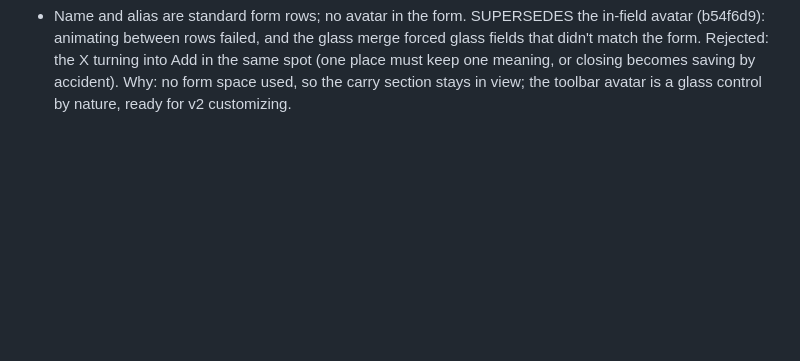
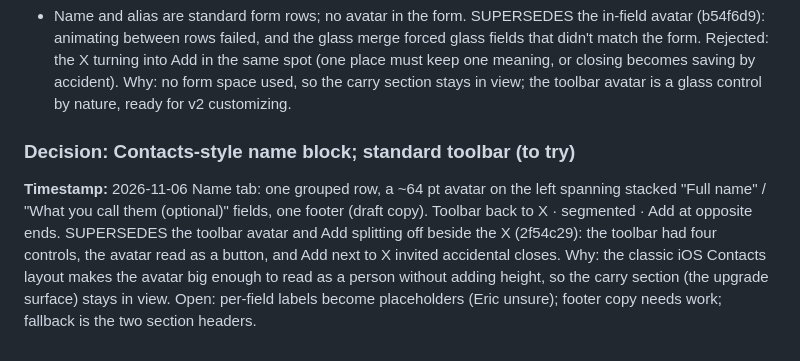
Before and after one commit to ericdolson/plus_prayer, a Markdown page: docs/decisions.md, the part around the change. GitHub-like rendering; blank space fills up the shorter version.

Commit message:
Try Contacts-style name block; standard X/segment/Add toolbar
Co-Authored-By: Claude Opus 5.5 <noreply@anthropic.com>
Claude-Session: https://claude.ai/code/session_016iG7npEEH9K3DRjemyYJia

```diff
--- a/docs/decisions.md
+++ b/docs/decisions.md
@@ -1872,3 +1872,16 @@ Rejected: the X turning into Add in the same spot (one place must keep one
 meaning, or closing becomes saving by accident).
 Why: no form space used, so the carry section stays in view; the toolbar
 avatar is a glass control by nature, ready for v2 customizing.
+
+### Decision: Contacts-style name block; standard toolbar (to try)
+**Timestamp:** 2026-11-06
+Name tab: one grouped row, a ~64 pt avatar on the left spanning stacked
+"Full name" / "What you call them (optional)" fields, one footer (draft
+copy). Toolbar back to X · segmented · Add at opposite ends.
+SUPERSEDES the toolbar avatar and Add splitting off beside the X (2f54c29):
+the toolbar had four controls, the avatar read as a button, and Add next to
+X invited accidental closes.
+Why: the classic iOS Contacts layout makes the avatar big enough to read as
+a person without adding height, so the carry section (the upgrade surface)
+stays in view. Open: per-field labels become placeholders (Eric unsure);
+footer copy needs work; fallback is the two section headers.
```
Also changed, not shown: docs/product/app-brief.md (+4 -5 lines), docs/product/screens.md (+19 -22 lines).
